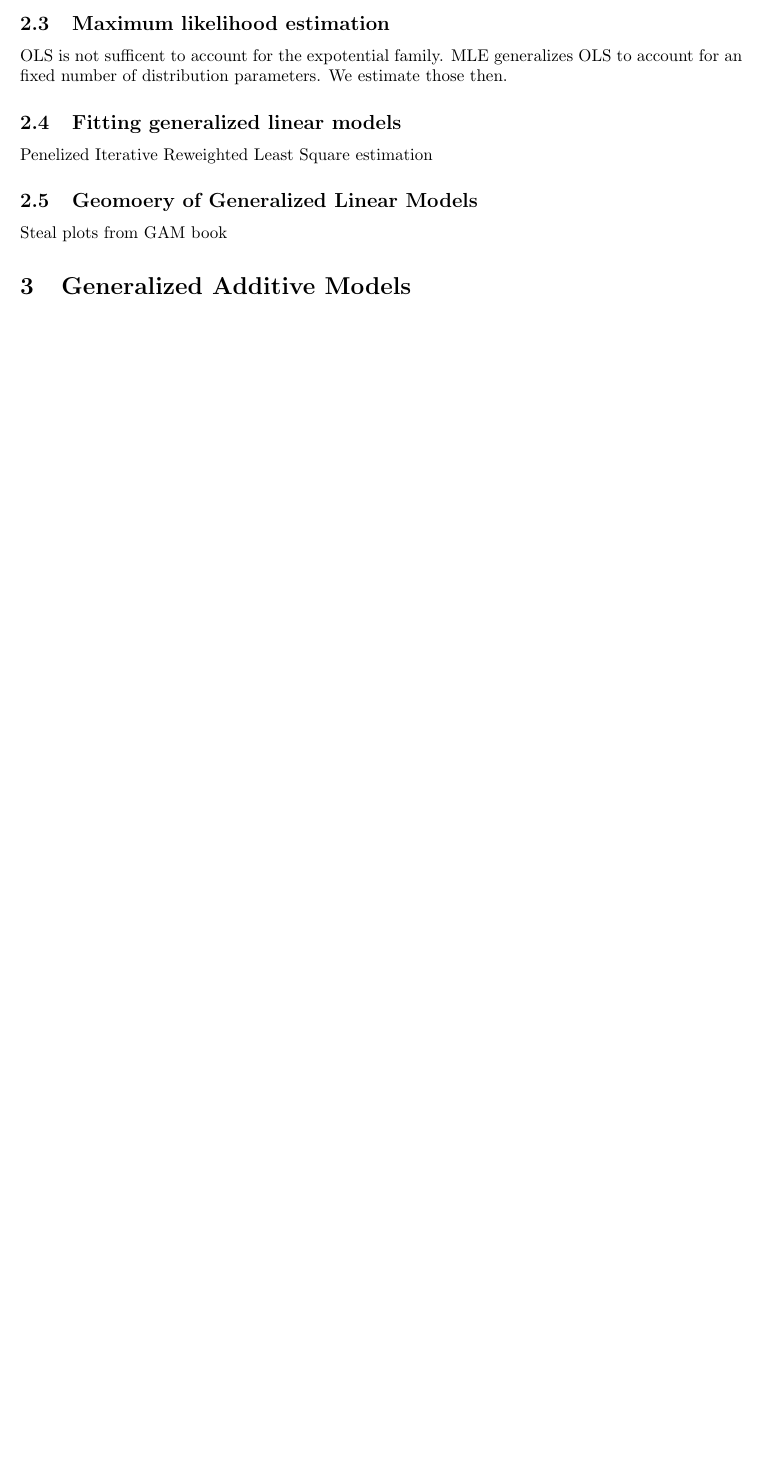
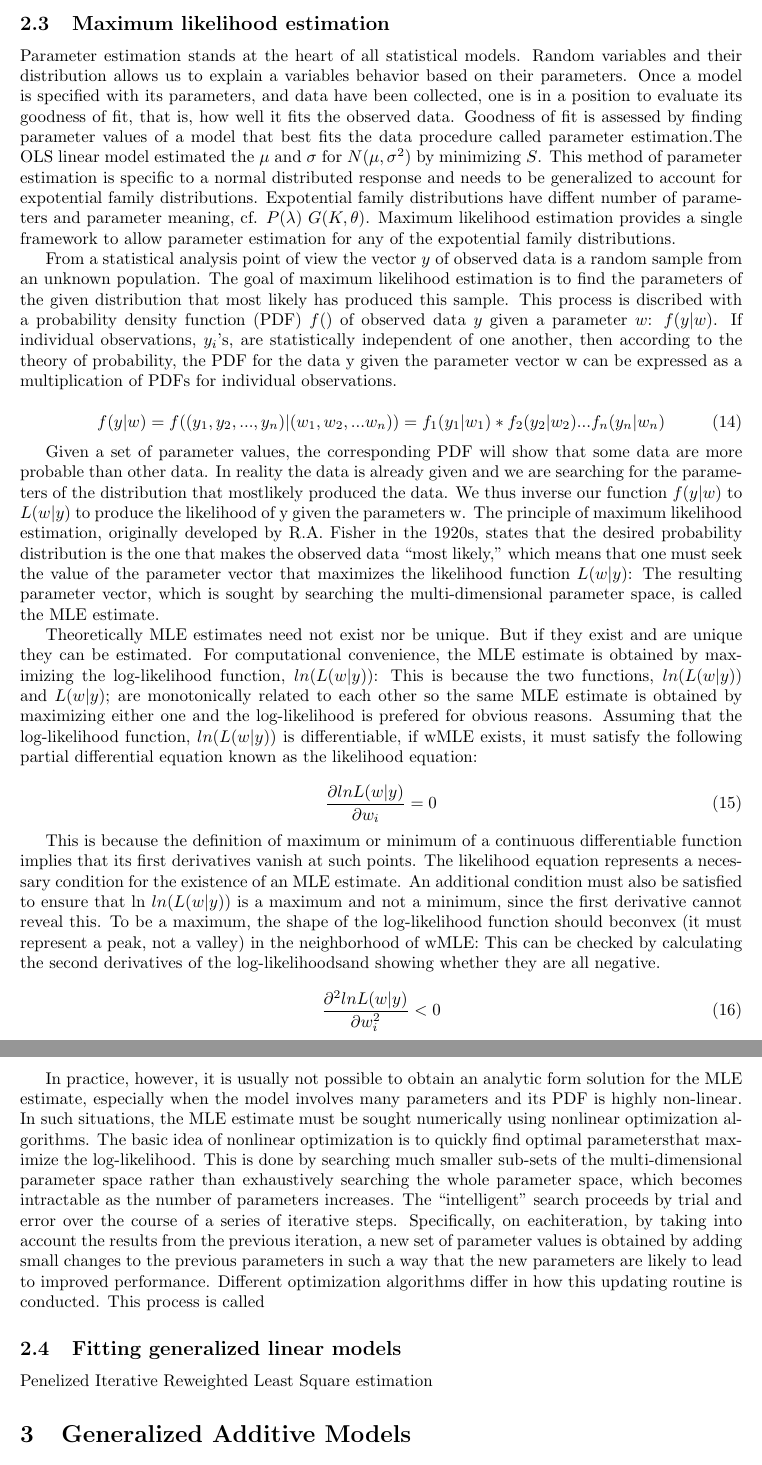
Before and after one commit to KaiBrusch/gam-fitting-in-spark, a LaTeX thesis (thesis/thesis.tex): part of page 7 of 9 before the commit and two parts of pages 7 and 8 of 10 after it, the two joined at a grey line, cut so that both start at the same text, the shorter picture padded with empty space. Compiled offline with pdfLaTeX.

```diff
--- a/thesis/thesis.tex
+++ b/thesis/thesis.tex
@@ -172,10 +172,25 @@
     \subsection{Maximum likelihood estimation}
+    Parameter estimation stands at the heart of all statistical models. Random variables and their distribution allows us to explain a variables behavior based on their parameters. Once a model is specified with its parameters, and data have been collected, one is in a position to evaluate its goodness of fit, that is, how well it fits the observed data. Goodness of fit is assessed by finding parameter values of a model that best fits the data procedure called parameter estimation.The OLS linear model estimated the $\mu$ and $\sigma$ for $N( \mu ,\sigma^2)$ by minimizing $S$. This method of parameter estimation is specific to a normal distributed response and needs to be generalized to account for expotential family distributions. Expotential family distributions have diffent number of parameters and parameter meaning, cf.  $P(\lambda)$ $G(K,\theta)$. Maximum likelihood estimation provides a single framework to allow parameter estimation for any of the expotential family distributions.
 
-    OLS is not sufficent to account for the expotential family. MLE generalizes OLS to account for an fixed number of distribution parameters. We estimate those then.
+    From a statistical analysis point of view the vector $y$ of observed data is a random sample from an unknown population. The goal of maximum likelihood estimation is to find the parameters of the given distribution that most likely has produced this sample. This process is discribed with a probability density function (PDF) $f()$ of observed data $y$ given a parameter $w$: $f(y|w)$. If individual observations, $y_i$’s, are statistically independent of one another, then according to the theory of probability, the PDF for the data y given the parameter vector w can be expressed as a multiplication of PDFs for individual observations.
+
+    \begin{equation} f(y|w) = f((y_1, y_2,...,y_n) | (w_1,w_2, ... w_n )) = f_1(y_1|w_1)*f_2(y_2|w_2) ... f_n(y_n|w_n) \end{equation}
+
+    Given a set of parameter values, the corresponding PDF will show that some data are more probable than other data. In reality the data is already given and we are searching for the parameters of the distribution that mostlikely produced the data. We thus inverse our function $f(y|w)$ to $L(w|y)$ to produce the likelihood of y given the parameters w. The principle of maximum likelihood estimation, originally developed by R.A. Fisher in the 1920s, states that the desired probability distribution is the one that makes the observed data ‘‘most likely,’’ which means that one must seek the value of the parameter vector that maximizes the likelihood function $L(w|y)$: The resulting parameter vector, which is sought by searching the multi-dimensional parameter space, is called the MLE estimate.
+
+    Theoretically MLE estimates need not exist nor be unique. But if they exist and are unique they can be estimated. For computational convenience, the MLE estimate is obtained by maximizing the log-likelihood function, $ln(L(w|y))$: This is because the two functions, $ln(L(w|y))$ and $L(w|y)$; are monotonically related to each other so the same MLE estimate is obtained by maximizing either one and the log-likelihood is prefered for obvious reasons. Assuming that the log-likelihood function, $ln(L(w|y))$ is differentiable, if wMLE exists, it must satisfy the following partial differential equation known as the likelihood equation:
+
+    \begin{equation} \frac{\partial ln L(w|y)}{\partial w_i} = 0 \end{equation}
+
+    This is because the definition of maximum or minimum of a continuous differentiable function implies that its first derivatives vanish at such points. The likelihood equation represents a necessary condition for the existence of an MLE estimate. An additional condition must also be satisfied to ensure that ln $ln(L(w|y))$ is a maximum and not a minimum, since the first derivative cannot reveal this. To be a maximum, the shape of the log-likelihood function should beconvex (it must represent a peak, not a valley) in the neighborhood of wMLE: This can be checked by calculating the second derivatives of the log-likelihoodsand showing whether they are all negative.
+
+    \begin{equation} \frac{\partial^2 ln L(w|y)}{\partial w^2_i} < 0 \end{equation}
+
+    In practice, however, it is usually not possible to obtain an analytic form solution for the MLE estimate, especially when the model involves many parameters and its PDF is highly non-linear. In such situations, the MLE estimate must be sought numerically using nonlinear optimization algorithms. The basic idea of nonlinear optimization is to quickly find optimal parametersthat maximize the log-likelihood. This is done by searching much smaller sub-sets of the multi-dimensional parameter space rather than exhaustively searching the whole parameter space, which becomes intractable as the number of parameters increases. The ‘‘intelligent’’ search proceeds by trial and error over the
+    course of a series of iterative steps. Specifically, on eachiteration, by taking into account the results from the previous iteration, a new set of parameter values is obtained by adding small changes to the previous parameters in such a way that the new parameters are likely to lead to improved performance. Different optimization algorithms differ in how this updating routine is conducted. This process is called
+
     \subsection{Fitting generalized linear models}
     Penelized Iterative Reweighted Least Square estimation
-    \subsection{Geomoery of Generalized Linear Models}
-    Steal plots from GAM book
 
     \section{Generalized Additive Models}
     \subsection{Introduction to Generalized Additive Models}
```
Also changed, not shown: thesis/thesis.pdf, thesis/thesis.tex (2 more changed lines).
